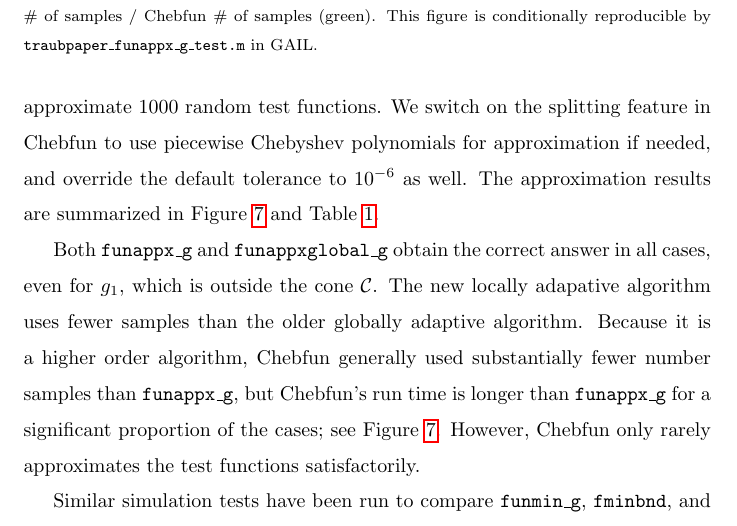
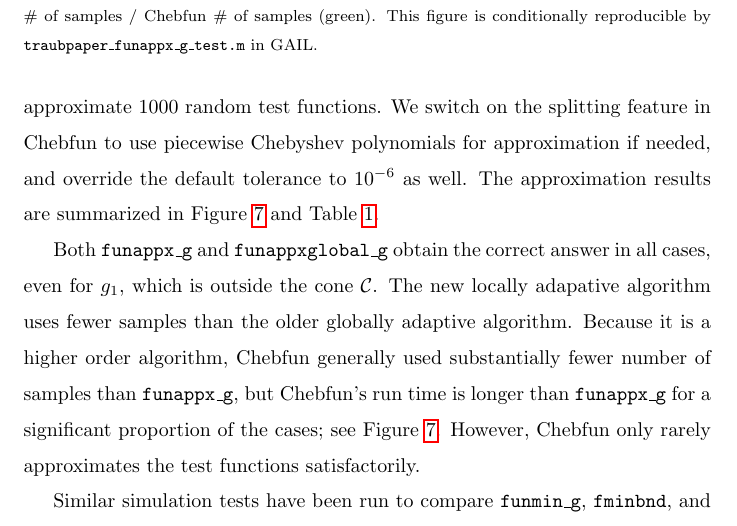
Before and after one commit to xtong5/LocalAdaptiveAppxOpt, a LaTeX paper (TraubMemorialPaper_ver_c.tex): part of page 30 of 36, cut so that both start at the same text. Compiled offline with pdfLaTeX.

Commit message:
Section 5: Fix a typo.

```diff
--- a/TraubMemorialPaper_ver_c.tex
+++ b/TraubMemorialPaper_ver_c.tex
@@ -1484,7 +1484,7 @@ This table can be conditionally reproduced by
 
 Both \funappxg{} and \funappxglobalg{} obtain the correct answer in all cases,
 even for $g_1$, which is outside the cone $\cc$. The new locally adapative
-algorithm uses fewer samples than the older globally adaptive algorithm. Because it is a higher order algorithm, Chebfun generally used substantially fewer number samples than
+algorithm uses fewer samples than the older globally adaptive algorithm. Because it is a higher order algorithm, Chebfun generally used substantially fewer number of samples than
 \funappxg, but Chebfun's run time is longer than \funappxg for a
 significant proportion of the cases; see Figure~\ref{fig:testfunctions}. However, Chebfun only rarely
 approximates the test functions satisfactorily.
```
